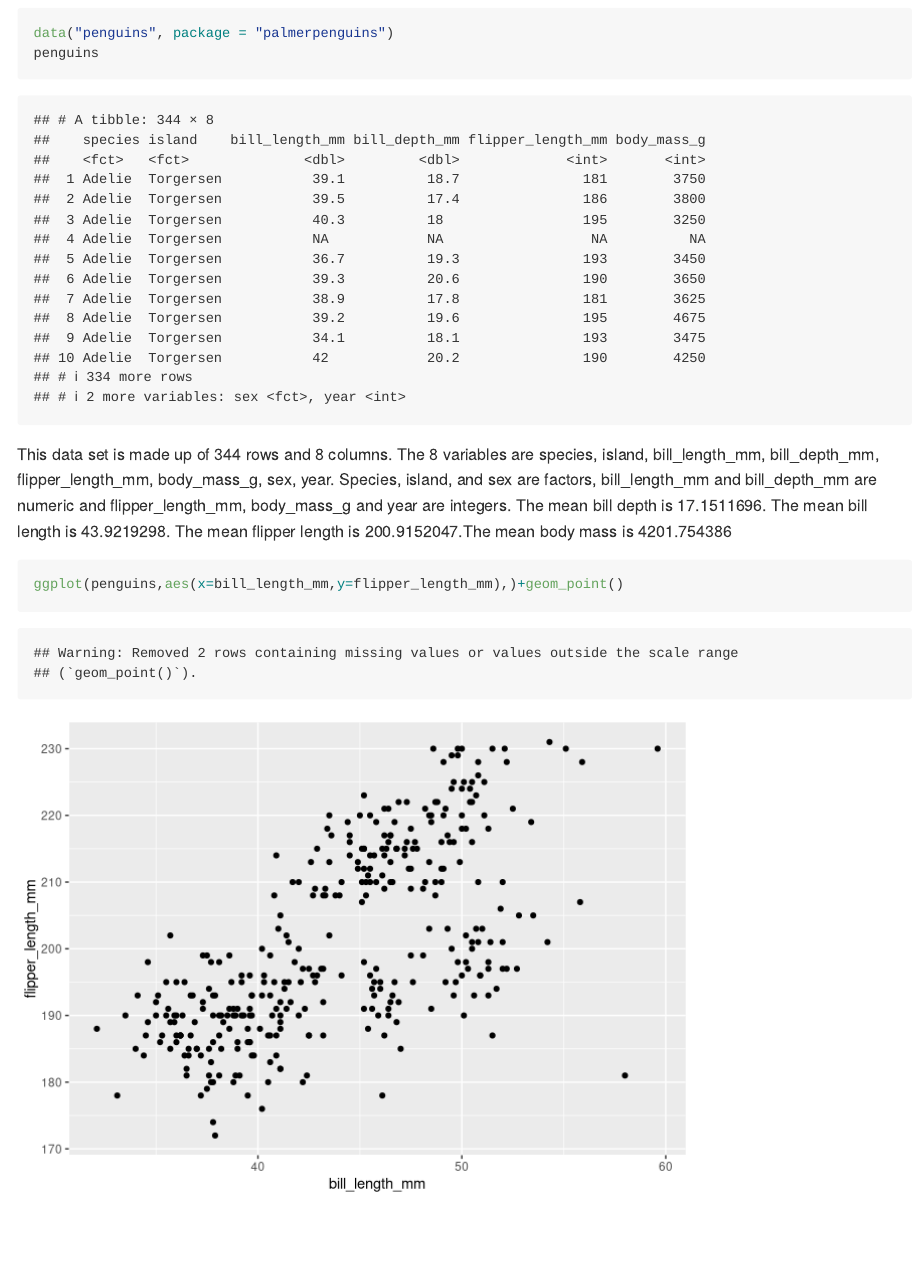
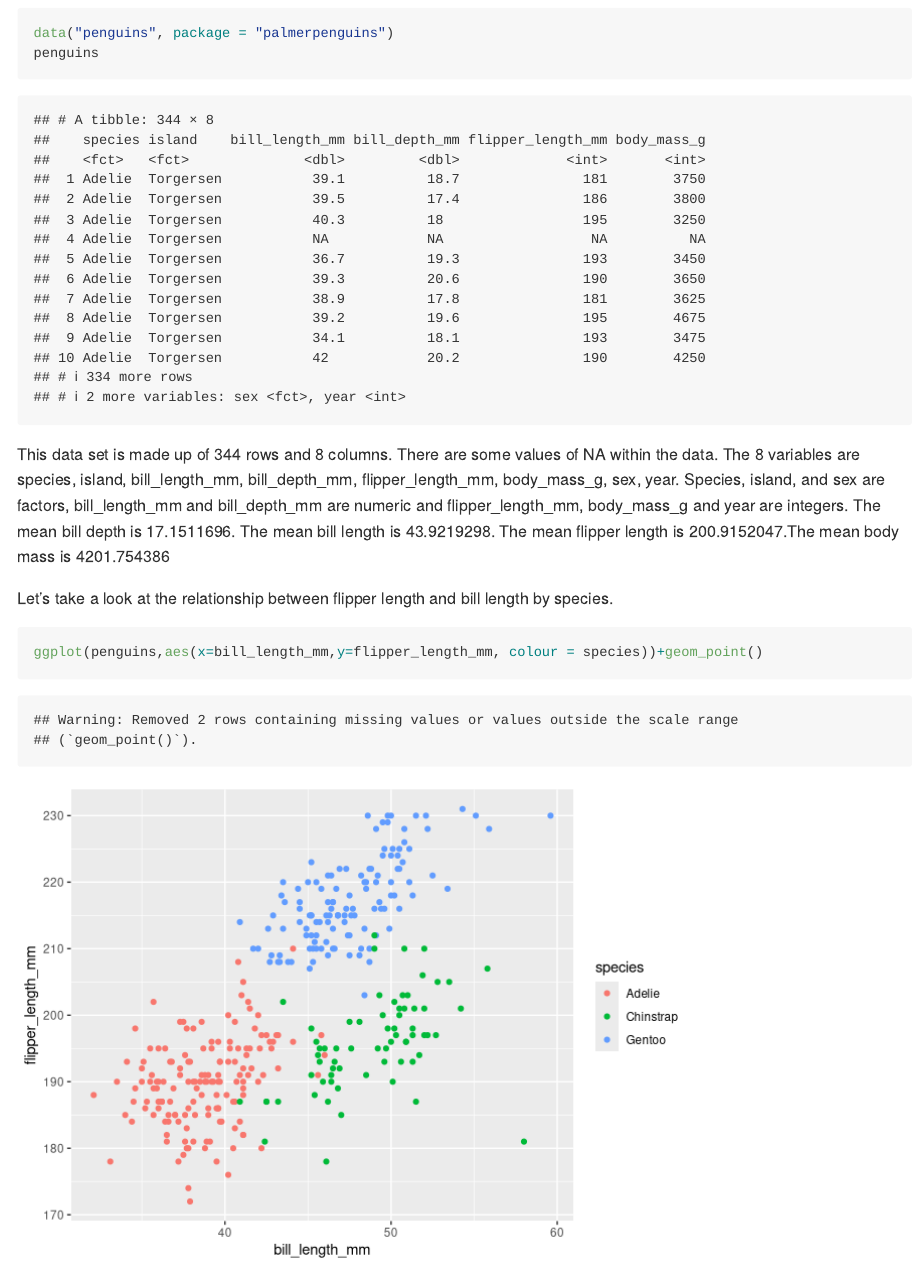
Before and after one commit to mlachs/p8105_hw1_ml5222, an R Markdown document (p8105_hw1_ml5222.Rmd): the page in a window 1100 px wide, from 380 px down. Rendered offline with R 4.5, knitr and Pandoc, with nearby package versions.

Commit message:
Save plot

````diff
--- a/p8105_hw1_ml5222.Rmd
+++ b/p8105_hw1_ml5222.Rmd
@@ -20,9 +20,11 @@ penguins
 
 ```
 
-This data set is made up of `r nrow(penguins)` rows and `r ncol(penguins)` columns. The `r ncol(penguins)` variables are `r colnames(penguins)`. Species, island, and sex are factors, bill_length_mm and bill_depth_mm are numeric and flipper_length_mm, body_mass_g and year are integers. The mean bill depth is `r mean(penguins$bill_depth_mm,na.rm =TRUE)`. The mean bill length is `r mean(penguins$bill_length_mm,na.rm =TRUE)`. The mean flipper length is `r mean(penguins$flipper_length_mm,na.rm =TRUE)`.The mean body mass is `r mean(penguins$body_mass_g,na.rm =TRUE)`
+This data set is made up of `r nrow(penguins)` rows and `r ncol(penguins)` columns. There are some values of NA within the data. The `r ncol(penguins)` variables are `r colnames(penguins)`. Species, island, and sex are factors, bill_length_mm and bill_depth_mm are numeric and flipper_length_mm, body_mass_g and year are integers. The mean bill depth is `r mean(penguins$bill_depth_mm,na.rm =TRUE)`. The mean bill length is `r mean(penguins$bill_length_mm,na.rm =TRUE)`. The mean flipper length is `r mean(penguins$flipper_length_mm,na.rm =TRUE)`.The mean body mass is `r mean(penguins$body_mass_g,na.rm =TRUE)`
+
+Let's take a look at the relationship between flipper length and bill length by species.
 
 ```{r}
-ggplot(penguins,aes(x=bill_length_mm,y=flipper_length_mm),)+geom_point()
+ggplot(penguins,aes(x=bill_length_mm,y=flipper_length_mm, colour = species))+geom_point()
 
 ```
````
Also changed, not shown: flipper_bill_scatter.png (added), p8105_hw1_ml5222.md, p8105_hw1_ml5222_files/figure-gfm/unnamed-chunk-2-1.png.
